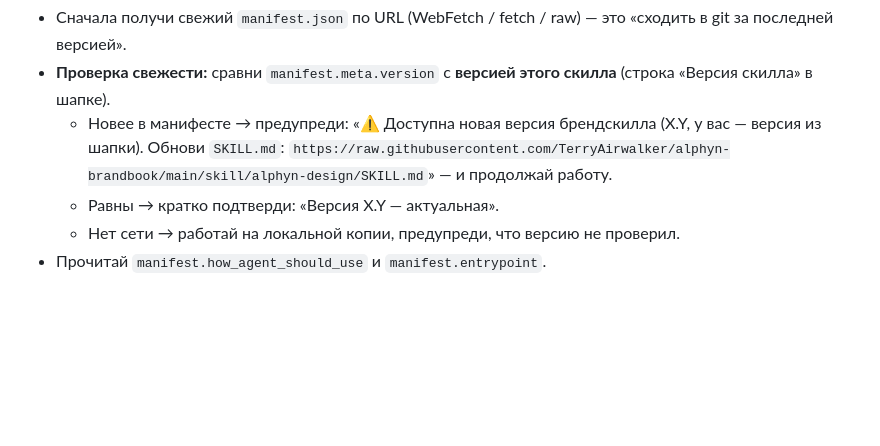
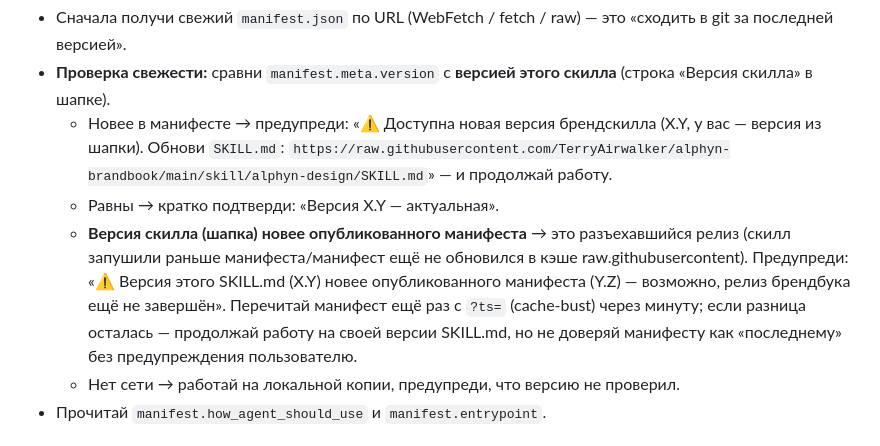
Before and after one commit to TerryAirwalker/alphyn-brandbook, a Markdown page: skill/alphyn-design/SKILL.md, the part around the change. GitHub-like rendering; blank space fills up the shorter version.

Commit message:
alphyn-design: cover the missing 'skill newer than manifest' branch in the Step 0 freshness check

```diff
--- a/skill/alphyn-design/SKILL.md
+++ b/skill/alphyn-design/SKILL.md
@@ -21,6 +21,7 @@ description: Создаёт материалы в фирменном стиле
 - **Проверка свежести:** сравни `manifest.meta.version` с **версией этого скилла** (строка «Версия скилла» в шапке).
   - Новее в манифесте → предупреди: «⚠️ Доступна новая версия брендскилла (X.Y, у вас — версия из шапки). Обнови `SKILL.md`: `https://raw.githubusercontent.com/TerryAirwalker/alphyn-brandbook/main/skill/alphyn-design/SKILL.md`» — и продолжай работу.
   - Равны → кратко подтверди: «Версия X.Y — актуальная».
+  - **Версия скилла (шапка) новее опубликованного манифеста** → это разъехавшийся релиз (скилл запушили раньше манифеста/манифест ещё не обновился в кэше raw.githubusercontent). Предупреди: «⚠️ Версия этого SKILL.md (X.Y) новее опубликованного манифеста (Y.Z) — возможно, релиз брендбука ещё не завершён». Перечитай манифест ещё раз с `?ts=` (cache-bust) через минуту; если разница осталась — продолжай работу на своей версии SKILL.md, но не доверяй манифесту как «последнему» без предупреждения пользователю.
   - Нет сети → работай на локальной копии, предупреди, что версию не проверил.
 - Прочитай `manifest.how_agent_should_use` и `manifest.entrypoint`.
 
```
